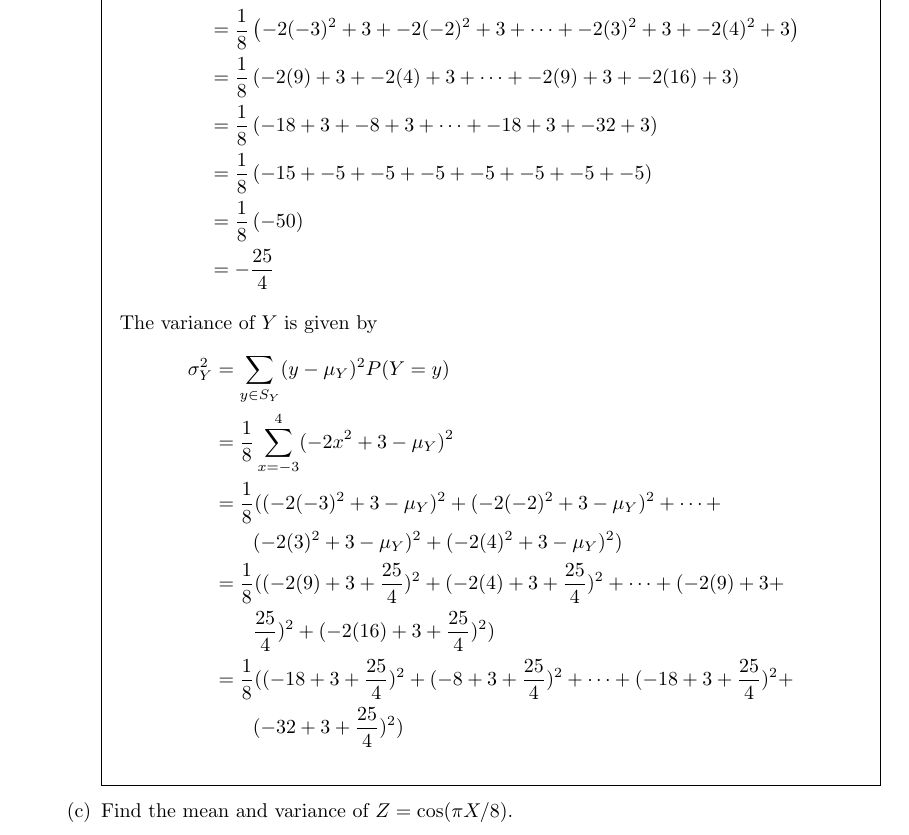
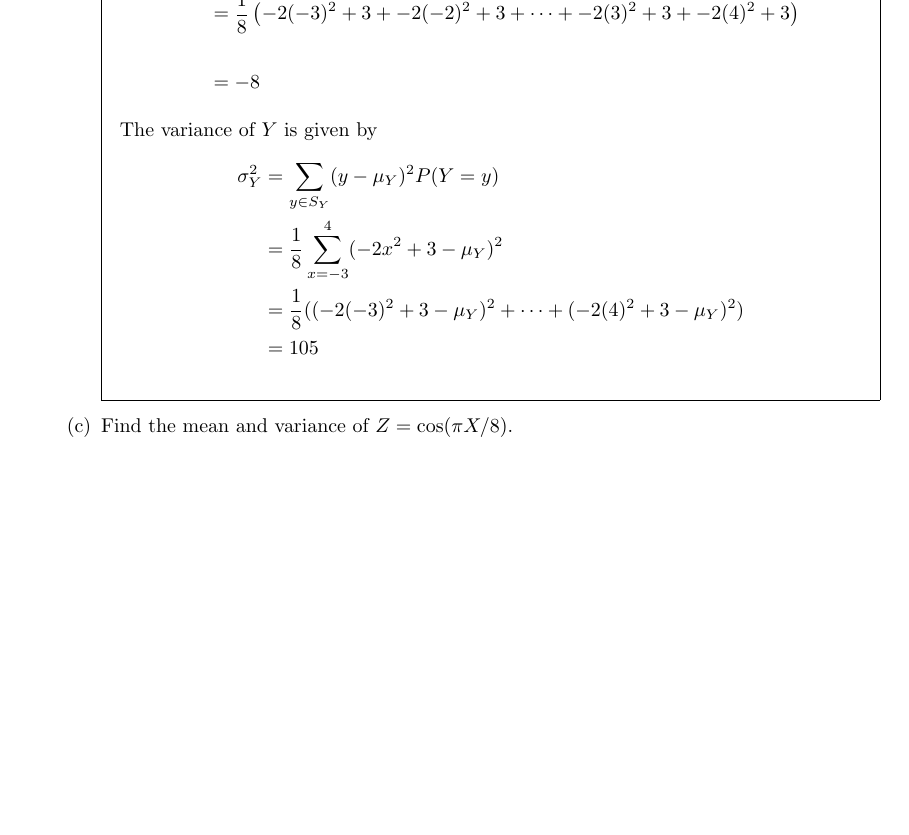
Before and after one commit to aliasgharchakera/ASP-Fall23-Assignment01, a LaTeX problem sheet (main.tex): part of page 7 of 11, cut so that both start at the same text, the shorter picture padded with empty space. Compiled offline with pdfLaTeX.

Commit message:
fixed 5a and b

```diff
--- a/main.tex
+++ b/main.tex
@@ -240,24 +240,16 @@
             \begin{align*}
                 \mu_Y & = \sum_{y \in S_Y} y P(Y = y)                                                                  \\
                       & = \frac{1}{8} \sum_{x = -3}^4 (-2 x^2 + 3)                                                     \\
-                      & = \frac{1}{8} \left(-2 (-3)^2 + 3 + -2 (-2)^2 + 3 + \dots + -2 (3)^2 + 3 + -2 (4)^2 + 3\right) \\
-                      & = \frac{1}{8} \left(-2 (9) + 3 + -2 (4) + 3 + \dots + -2 (9) + 3 + -2 (16) + 3\right)          \\
-                      & = \frac{1}{8} \left(-18 + 3 + -8 + 3 + \dots + -18 + 3 + -32 + 3\right)                        \\
-                      & = \frac{1}{8} \left(-15 + -5 + -5 + -5 + -5 + -5 + -5 + -5\right)                              \\
-                      & = \frac{1}{8} \left(-50\right)                                                                 \\
-                      & = -\frac{25}{4}
+                      & = \frac{1}{8} \left(-2 (-3)^2 + 3 + -2 (-2)^2 + 3 + \dots + -2 (3)^2 + 3 + -2 (4)^2 + 3\right) \\                                                                           \\
+                      & = -8
             \end{align*}
 
             The variance of $Y$ is given by
             \begin{align*}
                 \sigma_Y^2 & = \sum_{y \in S_Y} (y - \mu_Y)^2 P(Y = y)                                                                    \\
                            & = \frac{1}{8} \sum_{x = -3}^4 (-2 x^2 + 3 - \mu_Y)^2                                                         \\
-                           & = \frac{1}{8} ((-2 (-3)^2 + 3 - \mu_Y)^2 + (-2 (-2)^2 + 3 - \mu_Y)^2 + \dots +                               \\
-                           & \qquad (-2 (3)^2 + 3 - \mu_Y)^2 + (-2 (4)^2 + 3 - \mu_Y)^2)                                                  \\
-                           & = \frac{1}{8} ((-2 (9) + 3 + \frac{25}{4})^2 + (-2 (4) + 3 + \frac{25}{4})^2 + \dots + (-2 (9) + 3 +         \\
-                           & \qquad \frac{25}{4})^2 + (-2 (16) + 3 + \frac{25}{4})^2)                                                     \\
-                           & = \frac{1}{8} ((-18 + 3 + \frac{25}{4})^2 + (-8 + 3 + \frac{25}{4})^2 + \dots + (-18 + 3 + \frac{25}{4})^2 + \\
-                           & \qquad (-32 + 3 + \frac{25}{4})^2)
+                           & = \frac{1}{8} ((-2 (-3)^2 + 3 - \mu_Y)^2 + \dots + (-2 (4)^2 + 3 - \mu_Y)^2)                                                  \\
+                           & = 105
             \end{align*}
         \end{solution}
         \part Find the mean and variance of $Z = \cos (\pi X/8)$.
```
Also changed, not shown: main.pdf, 3 other files.
